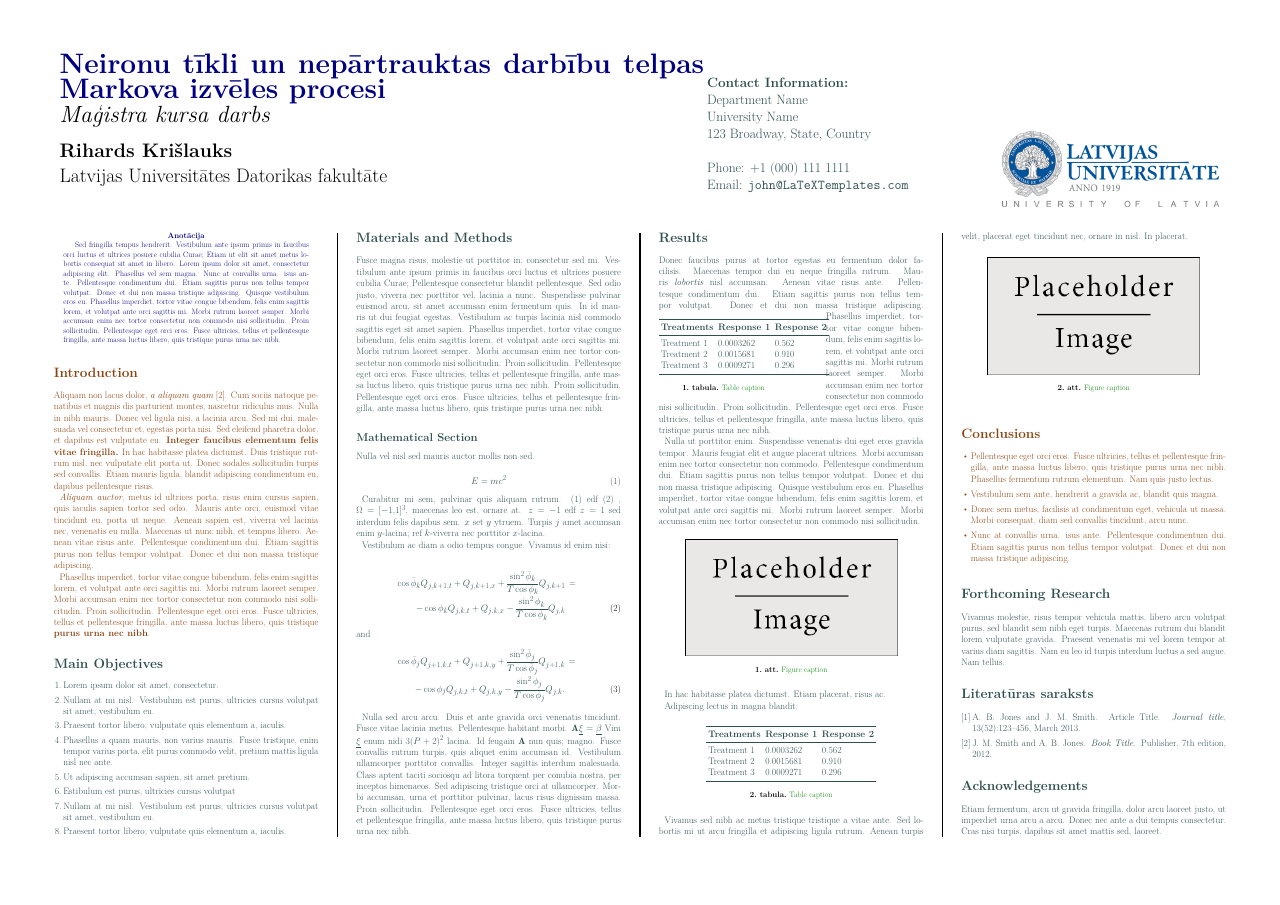
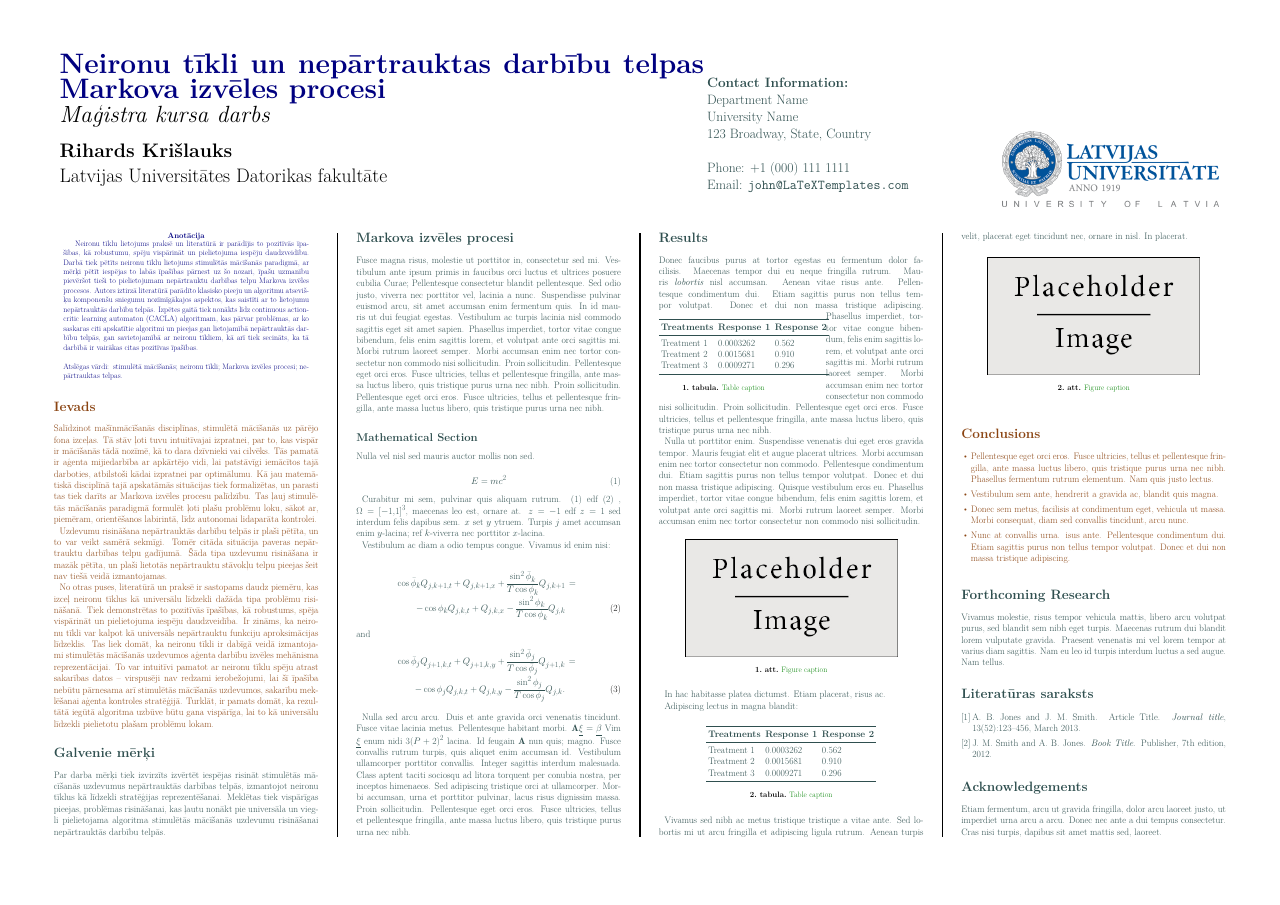
Before and after one commit to rihardsk/nncasmdp-poster, a LaTeX poster (poster.tex): the whole page. Compiled offline with XeLaTeX.

Commit message:
anotācija, ievads un mērķi

```diff
--- a/poster.tex
+++ b/poster.tex
@@ -48,6 +48,11 @@
 \setdefaultlanguage{latvian}
 %\setotherlanguages{english,russian}
 
+
+% New commands
+\newcommand{\keywordname}{Atslēgas vārdi:}
+\newcommand{\keywords}[1]{\par\addvspace\baselineskip\noindent\keywordname\enspace\ignorespaces#1}
+
 \begin{document}
 
 %----------------------------------------------------------------------------------------
@@ -94,7 +99,13 @@ Email: \texttt{john@LaTeXTemplates.com}\\ % Email address
 
 \begin{abstract}
 
-Sed fringilla tempus hendrerit. Vestibulum ante ipsum primis in faucibus orci luctus et ultrices posuere cubilia Curae; Etiam ut elit sit amet metus lobortis consequat sit amet in libero. Lorem ipsum dolor sit amet, consectetur adipiscing elit. Phasellus vel sem magna. Nunc at convallis urna. isus ante. Pellentesque condimentum dui. Etiam sagittis purus non tellus tempor volutpat. Donec et dui non massa tristique adipiscing. Quisque vestibulum eros eu. Phasellus imperdiet, tortor vitae congue bibendum, felis enim sagittis lorem, et volutpat ante orci sagittis mi. Morbi rutrum laoreet semper. Morbi accumsan enim nec tortor consectetur non commodo nisi sollicitudin. Proin sollicitudin. Pellentesque eget orci eros. Fusce ultricies, tellus et pellentesque fringilla, ante massa luctus libero, quis tristique purus urna nec nibh.
+Neironu tīklu lietojums praksē un literatūrā ir parādījis to pozitīvās īpašības, kā robustumu, spēju vispārināt un pielietojuma iespēju daudzveidību.
+Darbā tiek pētīts neironu tīklu lietojums stimulētās mācīšanās paradigmā, ar mērķi pētīt iespējas to labās īpašības pārnest uz šo nozari, īpašu uzmanību pievēršot tieši to pielietojumam nepārtrauktu darbības telpu Markova izvēles procesos.
+Autors iztirzā literatūrā parādīto klasisko pieeju un algoritmu atsevišķu komponenšu sniegumu nozīmīgākajos aspektos, kas saistīti ar to lietojumu nepārtrauktās darbību telpās.
+Izpētes gaitā tiek nonākts līdz continuous action-critic learning automaton (CACLA) algoritmam, kas pārvar problēmas, ar ko saskaras citi apskatītie algoritmi un pieejas gan lietojamībā nepārtrauktās darbību telpās, gan savietojamībā ar neironu tīkliem, kā arī tiek secināts, ka tā darbībā ir vairākas citas pozitīvas īpašības.
+%Darbs tiek noslēgts ar diskusiju par
+
+\keywords{stimulētā mācīšanās; neironu tīkli; Markova izvēles procesi; nepārtrauktas telpas.}
 
 \end{abstract}
 
@@ -104,13 +115,24 @@ Sed fringilla tempus hendrerit. Vestibulum ante ipsum primis in faucibus orci lu
 
 \color{SaddleBrown} % SaddleBrown color for the introduction
 
-\section*{Introduction}
+\section*{Ievads}
 
-Aliquam non lacus dolor, \textit{a aliquam quam} \cite{Smith:2012qr}. Cum sociis natoque penatibus et magnis dis parturient montes, nascetur ridiculus mus. Nulla in nibh mauris. Donec vel ligula nisi, a lacinia arcu. Sed mi dui, malesuada vel consectetur et, egestas porta nisi. Sed eleifend pharetra dolor, et dapibus est vulputate eu. \textbf{Integer faucibus elementum felis vitae fringilla.} In hac habitasse platea dictumst. Duis tristique rutrum nisl, nec vulputate elit porta ut. Donec sodales sollicitudin turpis sed convallis. Etiam mauris ligula, blandit adipiscing condimentum eu, dapibus pellentesque risus.
+Salīdzinot mašīnmācīšanās disciplīnas, stimulētā mācīšanās uz pārējo fona izceļas.
+Tā stāv ļoti tuvu intuitīvajai izpratnei, par to, kas vispār ir mācīšanās tādā nozīmē, kā to dara dzīvnieki vai cilvēks.
+Tās pamatā ir aģenta mijiedarbība ar apkārtējo vidi, lai patstāvīgi iemācītos tajā darboties, atbilstoši kādai izpratnei par optimālumu.
+Kā jau matemātiskā disciplīnā tajā apskatāmās situācijas tiek formalizētas, un parasti tas tiek darīts ar Markova izvēles procesu palīdzību.
+Tas ļauj stimulētās mācīšanās paradigmā formulēt ļoti plašu problēmu loku, sākot ar, piemēram, orientēšanos labirintā, līdz autonomai lidaparāta kontrolei.
 
-\textit{Aliquam auctor}, metus id ultrices porta, risus enim cursus sapien, quis iaculis sapien tortor sed odio. Mauris ante orci, euismod vitae tincidunt eu, porta ut neque. Aenean sapien est, viverra vel lacinia nec, venenatis eu nulla. Maecenas ut nunc nibh, et tempus libero. Aenean vitae risus ante. Pellentesque condimentum dui. Etiam sagittis purus non tellus tempor volutpat. Donec et dui non massa tristique adipiscing.
+Uzdevumu risināšana nepārtrauktās darbību telpās ir plaši pētīta, un to var veikt samērā sekmīgi.
+Tomēr citāda situācija paveras nepārtrauktu darbības telpu gadījumā.
+Šāda tipa uzdevumu risināšana ir mazāk pētīta, un plaši lietotās nepārtrauktu stāvokļu telpu pieejas šeit nav tiešā veidā izmantojamas.
 
-Phasellus imperdiet, tortor vitae congue bibendum, felis enim sagittis lorem, et volutpat ante orci sagittis mi. Morbi rutrum laoreet semper. Morbi accumsan enim nec tortor consectetur non commodo nisi sollicitudin. Proin sollicitudin. Pellentesque eget orci eros. Fusce ultricies, tellus et pellentesque fringilla, ante massa luctus libero, quis tristique \textbf{purus urna nec nibh}.
+No otras puses, literatūrā un praksē ir sastopams daudz piemēru, kas izceļ neironu tīklus kā universālu līdzekli dažāda tipa problēmu risināšanā.
+Tiek demonstrētas to pozitīvās īpašības, kā robustums, spēja vispārināt un pielietojuma iespēju daudzveidība.
+Ir zināms, ka neironu tīkli var kalpot kā universāls nepārtrauktu funkciju aproksimācijas līdzeklis.
+Tas liek domāt, ka neironu tīkli ir dabīgā veidā izmantojami stimulētās mācīšanās uzdevumos aģenta darbību izvēles mehānisma reprezentācijai.
+To var intuitīvi pamatot ar neironu tīklu spēju atrast sakarības datos -- virspusēji nav redzami ierobežojumi, lai šī īpašība nebūtu pārnesama arī stimulētās mācīšanās uzdevumos, sakarību meklēšanai aģenta kontroles stratēģijā.
+Turklāt, ir pamats domāt, ka rezultātā iegūtā algoritma uzbūve būtu gana vispārīga, lai to kā universālu līdzekli pielietotu plašam problēmu lokam.
 
 %----------------------------------------------------------------------------------------
 %	OBJECTIVES
@@ -118,24 +140,16 @@ Phasellus imperdiet, tortor vitae congue bibendum, felis enim sagittis lorem, et
 
 \color{DarkSlateGray} % DarkSlateGray color for the rest of the content
 
-\section*{Main Objectives}
+\section*{Galvenie mērķi}
 
-\begin{enumerate}
-\item Lorem ipsum dolor sit amet, consectetur.
-\item Nullam at mi nisl. Vestibulum est purus, ultricies cursus volutpat sit amet, vestibulum eu.
-\item Praesent tortor libero, vulputate quis elementum a, iaculis.
-\item Phasellus a quam mauris, non varius mauris. Fusce tristique, enim tempor varius porta, elit purus commodo velit, pretium mattis ligula nisl nec ante.
-\item Ut adipiscing accumsan sapien, sit amet pretium.
-\item Estibulum est purus, ultricies cursus volutpat
-\item Nullam at mi nisl. Vestibulum est purus, ultricies cursus volutpat sit amet, vestibulum eu.
-\item Praesent tortor libero, vulputate quis elementum a, iaculis.
-\end{enumerate}
+Par darba mērķi tiek izvirzīts izvērtēt iespējas risināt stimulētās mācīšanās uzdevumus nepārtrauktās darbības telpās, izmantojot neironu tīklus kā līdzekli stratēģijas reprezentēšanai.
+Meklētas tiek vispārīgas pieejas, problēmas risināšanai, kas ļautu nonākt pie universāla un viegli pielietojama algoritma stimulētās mācīšanās uzdevumu risināšanai nepārtrauktās darbību telpās.
 
 %----------------------------------------------------------------------------------------
 %	MATERIALS AND METHODS
 %----------------------------------------------------------------------------------------
 
-\section*{Materials and Methods}
+\section*{Markova izvēles procesi}
 
 Fusce magna risus, molestie ut porttitor in, consectetur sed mi. Vestibulum ante ipsum primis in faucibus orci luctus et ultrices posuere cubilia Curae; Pellentesque consectetur blandit pellentesque. Sed odio justo, viverra nec porttitor vel, lacinia a nunc. Suspendisse pulvinar euismod arcu, sit amet accumsan enim fermentum quis. In id mauris ut dui feugiat egestas. Vestibulum ac turpis lacinia nisl commodo sagittis eget sit amet sapien. Phasellus imperdiet, tortor vitae congue bibendum, felis enim sagittis lorem, et volutpat ante orci sagittis mi. Morbi rutrum laoreet semper. Morbi accumsan enim nec tortor consectetur non commodo nisi sollicitudin. Proin sollicitudin. Pellentesque eget orci eros. Fusce ultricies, tellus et pellentesque fringilla, ante massa luctus libero, quis tristique purus urna nec nibh. Proin sollicitudin. Pellentesque eget orci eros. Fusce ultricies, tellus et pellentesque fringilla, ante massa luctus libero, quis tristique purus urna nec nibh.
 
```
